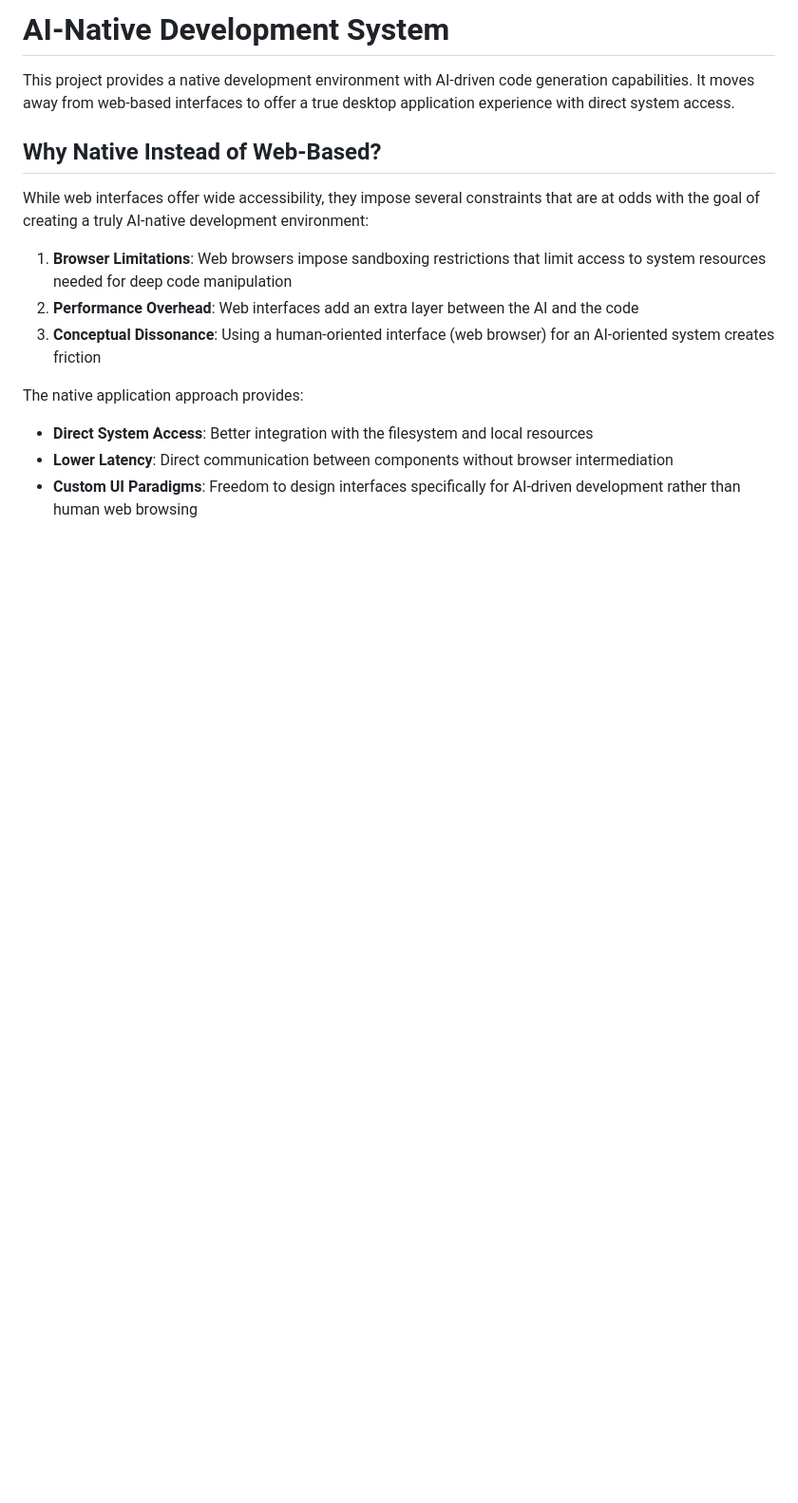
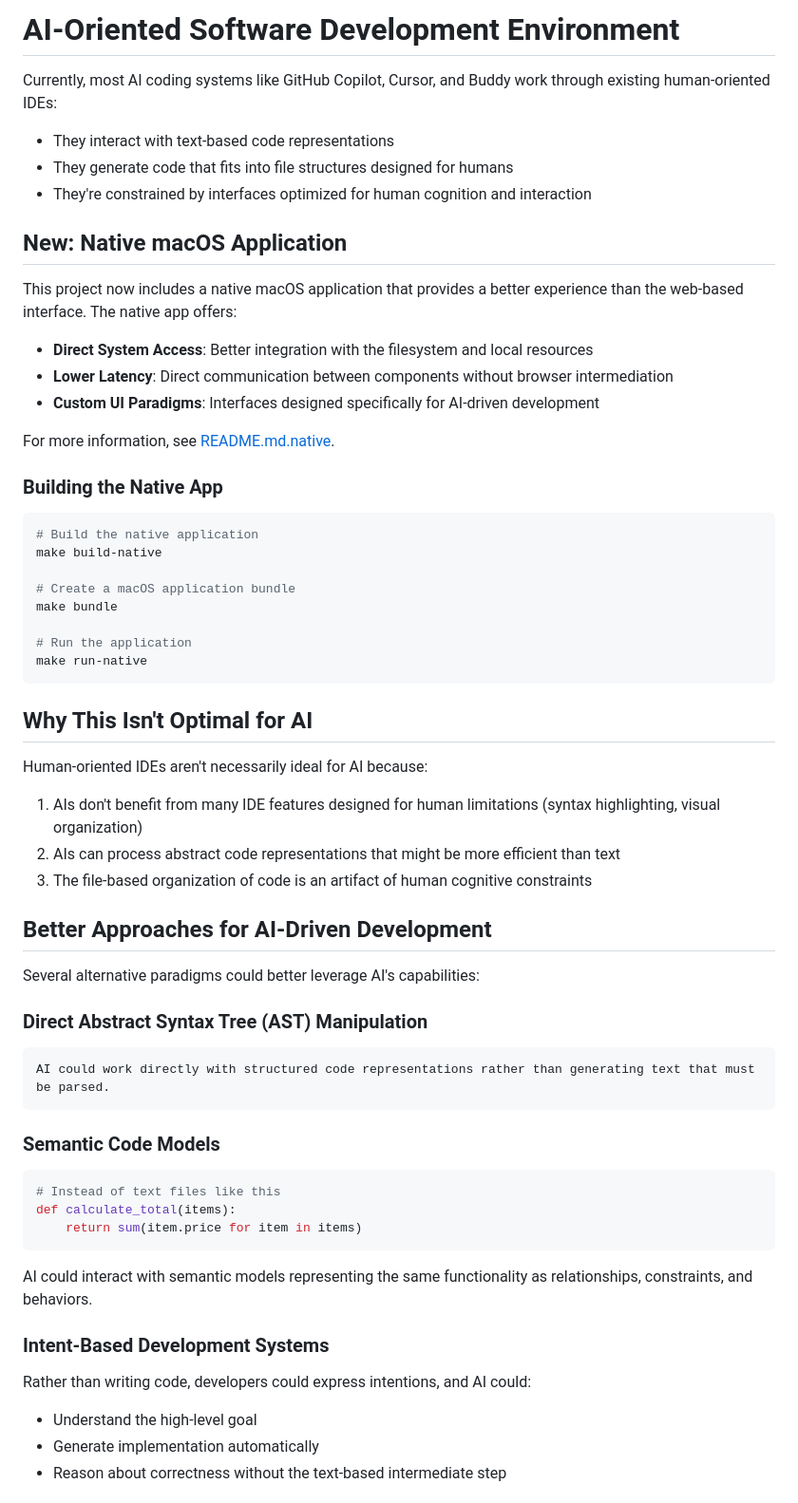
Before and after one commit to knoxai/AI-Native-Development-System, a Markdown page: README.md, the part around the change printed below. Shown: that part at 95% size. GitHub-like rendering; blank space fills up the shorter version.

````diff
--- a/README.md
+++ b/README.md
@@ -1,17 +1,64 @@
-# AI-Native Development System
+# AI-Oriented Software Development Environment
 
-This project provides a native development environment with AI-driven code generation capabilities. It moves away from web-based interfaces to offer a true desktop application experience with direct system access.
+Currently, most AI coding systems like GitHub Copilot, Cursor, and Buddy work through existing human-oriented IDEs:
 
-## Why Native Instead of Web-Based?
+- They interact with text-based code representations
+- They generate code that fits into file structures designed for humans
+- They're constrained by interfaces optimized for human cognition and interaction
 
-While web interfaces offer wide accessibility, they impose several constraints that are at odds with the goal of creating a truly AI-native development environment:
+## New: Native macOS Application
 
-1. **Browser Limitations**: Web browsers impose sandboxing restrictions that limit access to system resources needed for deep code manipulation
-2. **Performance Overhead**: Web interfaces add an extra layer between the AI and the code
-3. **Conceptual Dissonance**: Using a human-oriented interface (web browser) for an AI-oriented system creates friction
-
-The native application approach provides:
+This project now includes a native macOS application that provides a better experience than the web-based interface. The native app offers:
 
 - **Direct System Access**: Better integration with the filesystem and local resources
 - **Lower Latency**: Direct communication between components without browser intermediation
-- **Custom UI Paradigms**: Freedom to design interfaces specifically for AI-driven development rather than human web browsing
+- **Custom UI Paradigms**: Interfaces designed specifically for AI-driven development
+
+For more information, see [README.md.native](./README.md.native).
+
+### Building the Native App
+
+```bash
+# Build the native application
+make build-native
+
+# Create a macOS application bundle
+make bundle
+
+# Run the application
+make run-native
+```
+
+## Why This Isn't Optimal for AI
+
+Human-oriented IDEs aren't necessarily ideal for AI because:
+
+1. AIs don't benefit from many IDE features designed for human limitations (syntax highlighting, visual organization)
+2. AIs can process abstract code representations that might be more efficient than text
+3. The file-based organization of code is an artifact of human cognitive constraints
+
+## Better Approaches for AI-Driven Development
+
+Several alternative paradigms could better leverage AI's capabilities:
+
+### Direct Abstract Syntax Tree (AST) Manipulation
+```
+AI could work directly with structured code representations rather than generating text that must be parsed.
+```
+
+### Semantic Code Models
+```python
+# Instead of text files like this
+def calculate_total(items):
+    return sum(item.price for item in items)
+```
+
+AI could interact with semantic models representing the same functionality as relationships, constraints, and behaviors.
+
+### Intent-Based Development Systems
+
+Rather than writing code, developers could express intentions, and AI could:
+- Understand the high-level goal
+- Generate implementation automatically
+- Reason about correctness without the text-based intermediate step
+
````
Also changed, not shown: other parts of README.md (+168 -48 lines).
